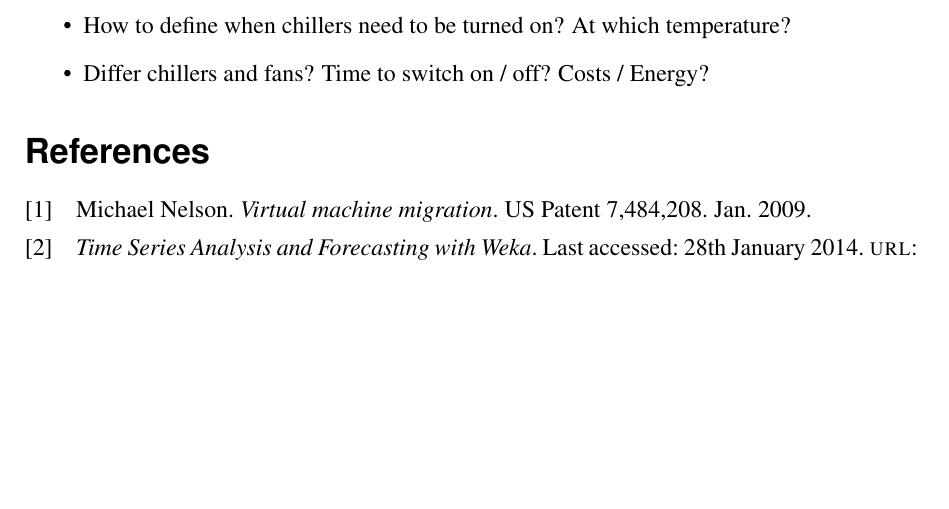
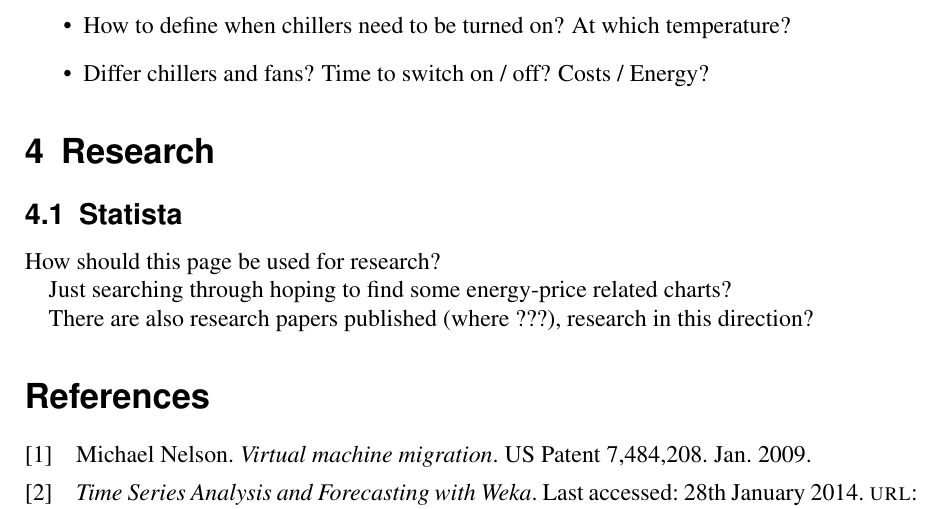
Before and after one commit to and2egg/diploma-thesis, a LaTeX document (Notes/Notes.tex): part of page 6 of 6, cut so that both start at the same text, the shorter picture padded with empty space. Compiled offline with pdfLaTeX; the source files are stored in an older character set and shown here as Unicode; an older LaTeX class or package is replaced by its successor.

Commit message:
Adding notes concerning Statista

```diff
--- a/Notes/Notes.tex
+++ b/Notes/Notes.tex
@@ -328,6 +328,17 @@ Questions
 
 
 
+\section{Research}
+
+\subsection{Statista}
+
+How should this page be used for research?
+
+Just searching through hoping to find some energy-price related charts?
+
+There are also research papers published (where ???), research in this direction?
+
+
 \printbibliography
 
 
```
